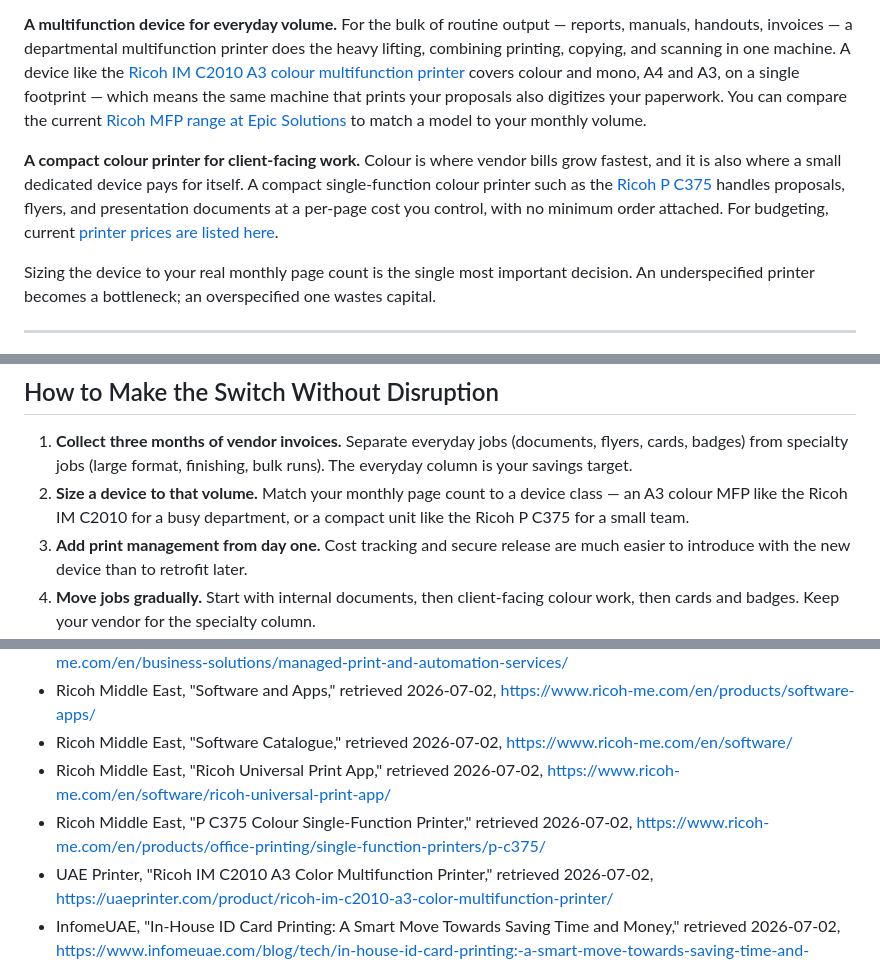
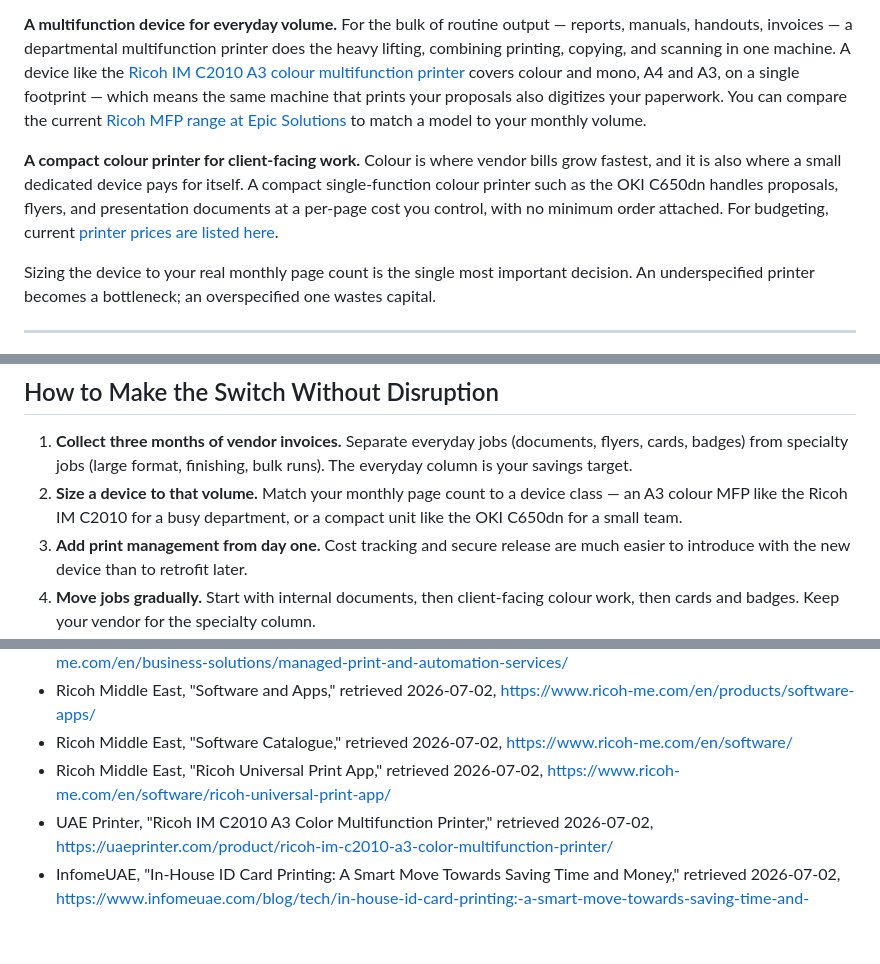
Before and after one commit to arthuranil-source/blog, a Markdown page: how-in-house-printing-can-replace-your-print-vendor-for-everyday-jobs.md, 3 parts joined by grey strips. Rendered like a GitHub page; blank space fills up the shorter version.

Commit message:
Replace Ricoh P C375 with OKI C650dn as compact colour printer example

```diff
--- a/how-in-house-printing-can-replace-your-print-vendor-for-everyday-jobs.md
+++ b/how-in-house-printing-can-replace-your-print-vendor-for-everyday-jobs.md
@@ -45,7 +45,7 @@ Bringing printing in-house does not mean building a print room. For most offices
 
 **A multifunction device for everyday volume.** For the bulk of routine output — reports, manuals, handouts, invoices — a departmental multifunction printer does the heavy lifting, combining printing, copying, and scanning in one machine. A device like the [Ricoh IM C2010 A3 colour multifunction printer](https://uaeprinter.com/product/ricoh-im-c2010-a3-color-multifunction-printer/) covers colour and mono, A4 and A3, on a single footprint — which means the same machine that prints your proposals also digitizes your paperwork. You can compare the current [Ricoh MFP range at Epic Solutions](https://epicsolutionsme.com/ricoh-mfp/) to match a model to your monthly volume.
 
-**A compact colour printer for client-facing work.** Colour is where vendor bills grow fastest, and it is also where a small dedicated device pays for itself. A compact single-function colour printer such as the [Ricoh P C375](https://www.ricoh-me.com/en/products/office-printing/single-function-printers/p-c375/) handles proposals, flyers, and presentation documents at a per-page cost you control, with no minimum order attached. For budgeting, current [printer prices are listed here](https://epicsolutionsme.com/best_printer_prices/).
+**A compact colour printer for client-facing work.** Colour is where vendor bills grow fastest, and it is also where a small dedicated device pays for itself. A compact single-function colour printer such as the OKI C650dn handles proposals, flyers, and presentation documents at a per-page cost you control, with no minimum order attached. For budgeting, current [printer prices are listed here](https://epicsolutionsme.com/best_printer_prices/).
 
 Sizing the device to your real monthly page count is the single most important decision. An underspecified printer becomes a bottleneck; an overspecified one wastes capital.
 
@@ -98,7 +98,7 @@ The practical model is a split: the office handles the recurring 80 percent of j
 ## How to Make the Switch Without Disruption
 
 1. **Collect three months of vendor invoices.** Separate everyday jobs (documents, flyers, cards, badges) from specialty jobs (large format, finishing, bulk runs). The everyday column is your savings target.
-2. **Size a device to that volume.** Match your monthly page count to a device class — an A3 colour MFP like the Ricoh IM C2010 for a busy department, or a compact unit like the Ricoh P C375 for a small team.
+2. **Size a device to that volume.** Match your monthly page count to a device class — an A3 colour MFP like the Ricoh IM C2010 for a busy department, or a compact unit like the OKI C650dn for a small team.
 3. **Add print management from day one.** Cost tracking and secure release are much easier to introduce with the new device than to retrofit later.
 4. **Move jobs gradually.** Start with internal documents, then client-facing colour work, then cards and badges. Keep your vendor for the specialty column.
 5. **Review after one quarter.** Compare consumable spend plus equipment cost against the old invoices. Most offices find the everyday column alone justifies the device.
@@ -140,7 +140,6 @@ The print vendor habit survives on inertia. For everyday jobs, the numbers now f
 - Ricoh Middle East, "Software and Apps," retrieved 2026-07-02, https://www.ricoh-me.com/en/products/software-apps/
 - Ricoh Middle East, "Software Catalogue," retrieved 2026-07-02, https://www.ricoh-me.com/en/software/
 - Ricoh Middle East, "Ricoh Universal Print App," retrieved 2026-07-02, https://www.ricoh-me.com/en/software/ricoh-universal-print-app/
-- Ricoh Middle East, "P C375 Colour Single-Function Printer," retrieved 2026-07-02, https://www.ricoh-me.com/en/products/office-printing/single-function-printers/p-c375/
 - UAE Printer, "Ricoh IM C2010 A3 Color Multifunction Printer," retrieved 2026-07-02, https://uaeprinter.com/product/ricoh-im-c2010-a3-color-multifunction-printer/
 - InfomeUAE, "In-House ID Card Printing: A Smart Move Towards Saving Time and Money," retrieved 2026-07-02, https://www.infomeuae.com/blog/tech/in-house-id-card-printing:-a-smart-move-towards-saving-time-and-money
 - Izra UAE, "Does a Printing Center Dubai Offer Secure Printing for Confidential Documents," retrieved 2026-07-02, https://izrauae.ae/2025/12/23/does-a-printing-center-dubai-offer-secure-printing-for-confidential-documents/
```
